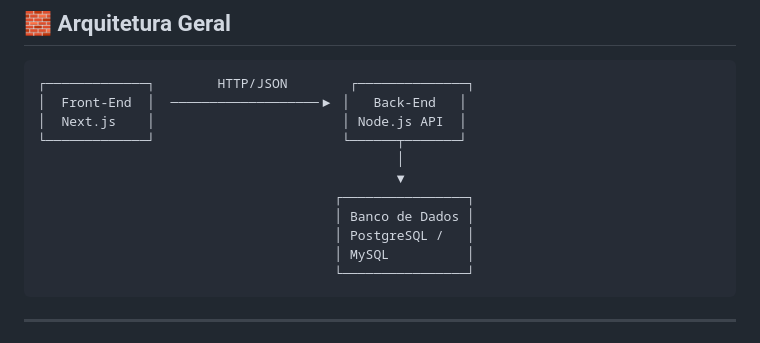
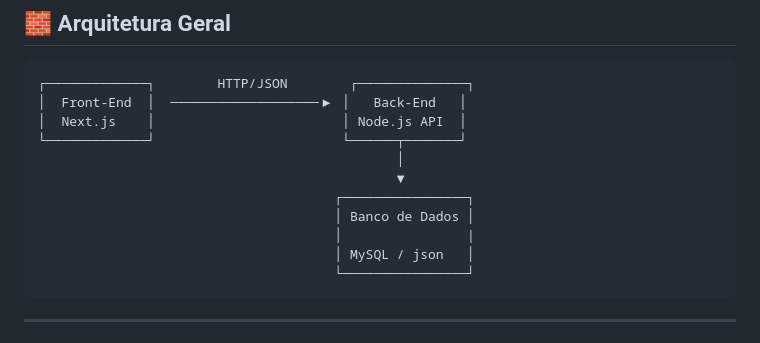
Before and after one commit to Victh0rG/Sistema_Jovem_Aprendiz, a Markdown page: README.md, the part around the change. Drawn GitHub-style.

````diff
--- a/README.md
+++ b/README.md
@@ -19,8 +19,8 @@ O sistema foi pensado para ser **escalável, seguro e auditável**, utilizando u
                                               ▼
                                       ┌────────────────┐
                                       │ Banco de Dados │
-                                      │ PostgreSQL /   │
-                                      │ MySQL          │
+                                      │                |
+                                      │ MySQL / json   │
                                       └────────────────┘
 ```
 
````
